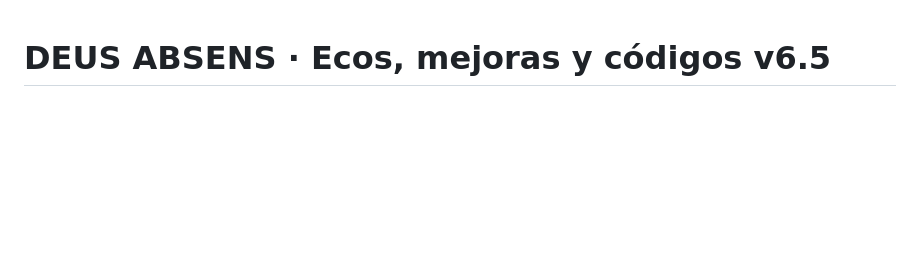
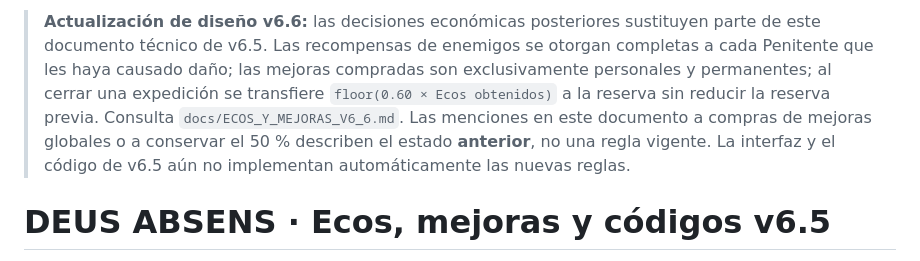
Before and after one commit to PoisonedIsa/Deus-Absens, a Markdown page: docs/LEGADO_ECOS_CODIGOS_V6_5.md, the part around the change. GitHub-like rendering; blank space fills up the shorter version.

```diff
--- a/docs/LEGADO_ECOS_CODIGOS_V6_5.md
+++ b/docs/LEGADO_ECOS_CODIGOS_V6_5.md
@@ -1,3 +1,6 @@
+
+> **Actualización de diseño v6.6:** las decisiones económicas posteriores sustituyen parte de este documento técnico de v6.5. Las recompensas de enemigos se otorgan completas a cada Penitente que les haya causado daño; las mejoras compradas son exclusivamente personales y permanentes; al cerrar una expedición se transfiere `floor(0.60 × Ecos obtenidos)` a la reserva sin reducir la reserva previa. Consulta `docs/ECOS_Y_MEJORAS_V6_6.md`. Las menciones en este documento a compras de mejoras globales o a conservar el 50 % describen el estado **anterior**, no una regla vigente. La interfaz y el código de v6.5 aún no implementan automáticamente las nuevas reglas.
+
 # DEUS ABSENS · Ecos, mejoras y códigos v6.5
 
 **Estado del módulo: estructura funcional / economía en diseño.** La implementación v6.5 añade menús, almacenamiento y transferencia de datos, pero **no inventa costes ni bonos**.
```
Also changed, not shown: docs/DECISIONES_CONFIRMADAS.md (+9 -0 lines), docs/ECOS_Y_MEJORAS_V6_6.md (added, +34 -0 lines).
